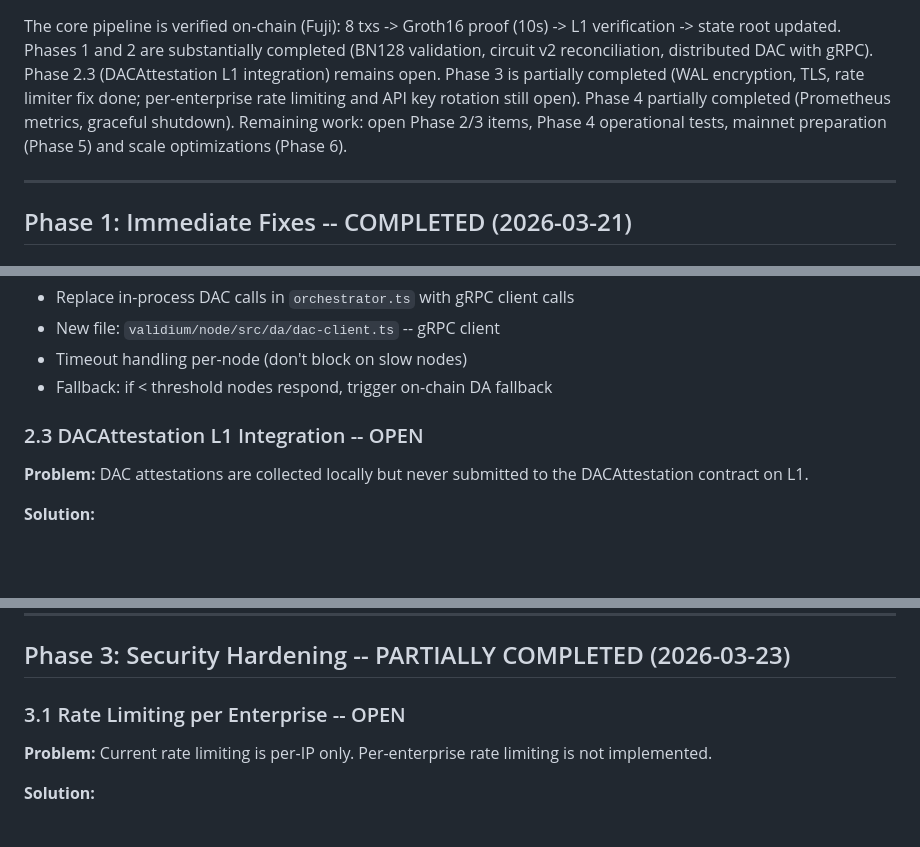
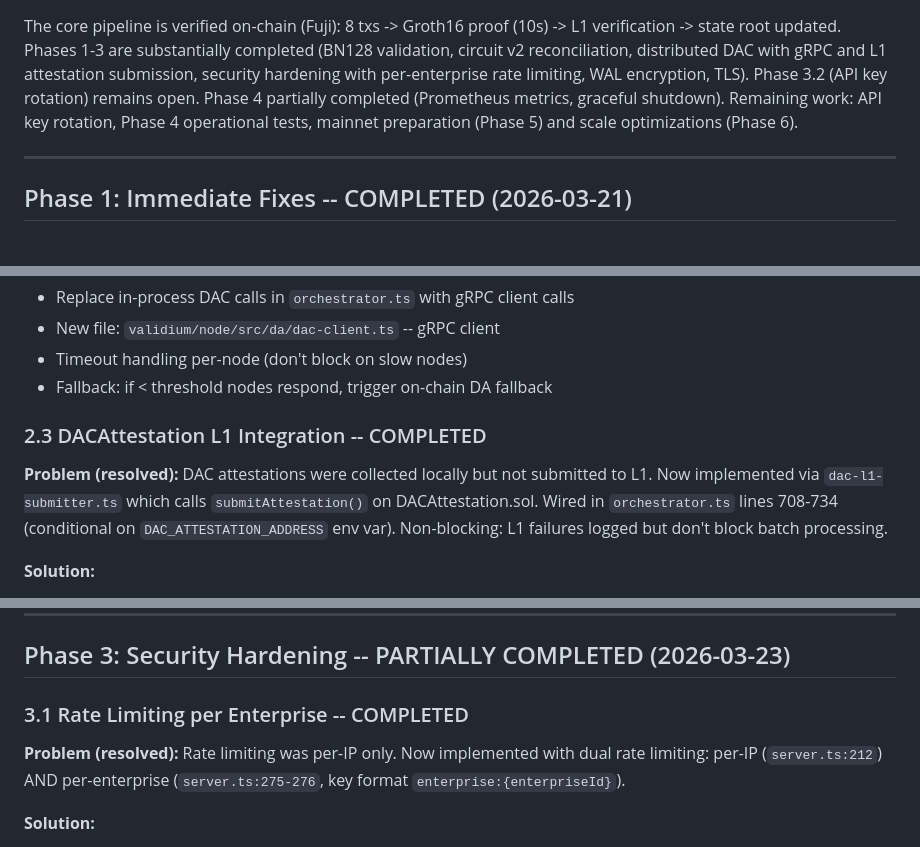
Before and after one commit to sebastian-quintero-osorio/basis-network, a Markdown page: validium/docs/PRODUCTION_ROADMAP.md, 3 parts joined by grey strips. Drawn GitHub-style; blank space fills up the shorter version.

Commit message:
docs(validium): fix overcorrection in roadmap -- Phase 2.3 and 3.1 are implemented
Phase 2.3 (DACAttestation L1): orchestrator.ts calls dacL1Submitter.submit()
which sends to DACAttestation.sol via dac-l1-submitter.ts. COMPLETED.

Phase 3.1 (Per-enterprise rate limiting): server.ts:275-276 implements dual
rate limiting with key format enterprise:{enterpriseId}. COMPLETED.

Only Phase 3.2 (API key rotation) remains genuinely open.

Co-Authored-By: Claude Opus 4.6 (1M context) <noreply@anthropic.com>

```diff
--- a/validium/docs/PRODUCTION_ROADMAP.md
+++ b/validium/docs/PRODUCTION_ROADMAP.md
@@ -4,12 +4,11 @@
 
 The core pipeline is verified on-chain (Fuji): 8 txs -> Groth16 proof (10s) -> L1
-verification -> state root updated. Phases 1 and 2 are substantially completed (BN128
-validation, circuit v2 reconciliation, distributed DAC with gRPC). Phase 2.3
-(DACAttestation L1 integration) remains open. Phase 3 is partially completed
-(WAL encryption, TLS, rate limiter fix done; per-enterprise rate limiting and API key
-rotation still open). Phase 4 partially completed (Prometheus metrics, graceful shutdown).
-Remaining work: open Phase 2/3 items, Phase 4 operational tests, mainnet preparation
-(Phase 5) and scale optimizations (Phase 6).
+verification -> state root updated. Phases 1-3 are substantially completed (BN128
+validation, circuit v2 reconciliation, distributed DAC with gRPC and L1 attestation
+submission, security hardening with per-enterprise rate limiting, WAL encryption, TLS).
+Phase 3.2 (API key rotation) remains open. Phase 4 partially completed (Prometheus
+metrics, graceful shutdown). Remaining work: API key rotation, Phase 4 operational
+tests, mainnet preparation (Phase 5) and scale optimizations (Phase 6).
 
 ---
 
@@ -96,9 +95,13 @@ Commit 31bbce4 verified distributed DAC with 3 Docker nodes.
 - Timeout handling per-node (don't block on slow nodes)
 - Fallback: if < threshold nodes respond, trigger on-chain DA fallback
 
-### 2.3 DACAttestation L1 Integration -- OPEN
+### 2.3 DACAttestation L1 Integration -- COMPLETED
 
-**Problem:** DAC attestations are collected locally but never submitted to the DACAttestation contract on L1.
+**Problem (resolved):** DAC attestations were collected locally but not submitted to L1.
+Now implemented via `dac-l1-submitter.ts` which calls `submitAttestation()` on
+DACAttestation.sol. Wired in `orchestrator.ts` lines 708-734 (conditional on
+`DAC_ATTESTATION_ADDRESS` env var). Non-blocking: L1 failures logged but don't block
+batch processing.
 
 **Solution:**
 - After collecting threshold attestations, submit aggregate to DACAttestation.sol
@@ -117,9 +120,11 @@ Commit 31bbce4 verified distributed DAC with 3 Docker nodes.
 
 ## Phase 3: Security Hardening -- PARTIALLY COMPLETED (2026-03-23)
 
-### 3.1 Rate Limiting per Enterprise -- OPEN
+### 3.1 Rate Limiting per Enterprise -- COMPLETED
 
-**Problem:** Current rate limiting is per-IP only. Per-enterprise rate limiting is not implemented.
+**Problem (resolved):** Rate limiting was per-IP only. Now implemented with dual
+rate limiting: per-IP (`server.ts:212`) AND per-enterprise (`server.ts:275-276`,
+key format `enterprise:{enterpriseId}`).
 
 **Solution:**
 - Modify `api/rate-limiter.ts` to key on enterprise ID (from API key lookup)
```
Also changed, not shown: other parts of validium/docs/PRODUCTION_ROADMAP.md (+2 -2 lines).
